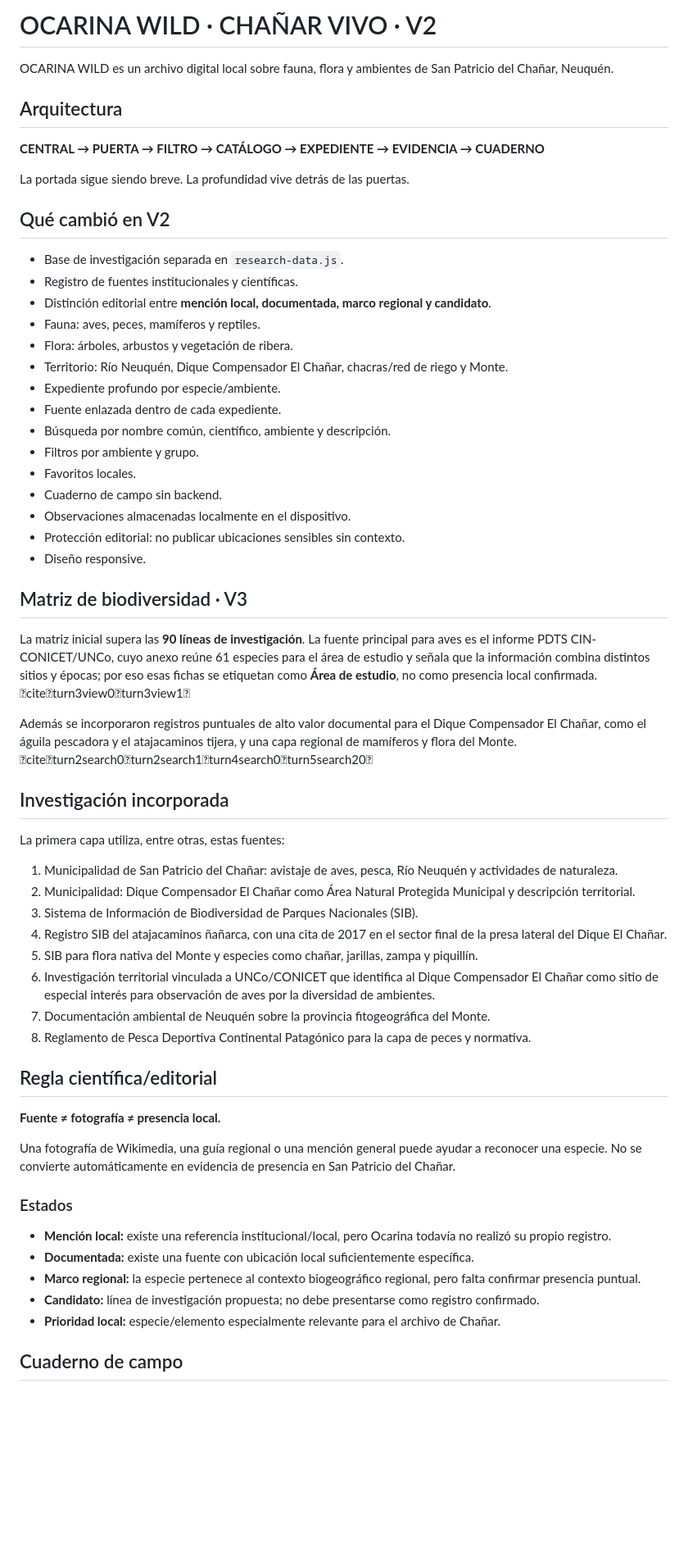
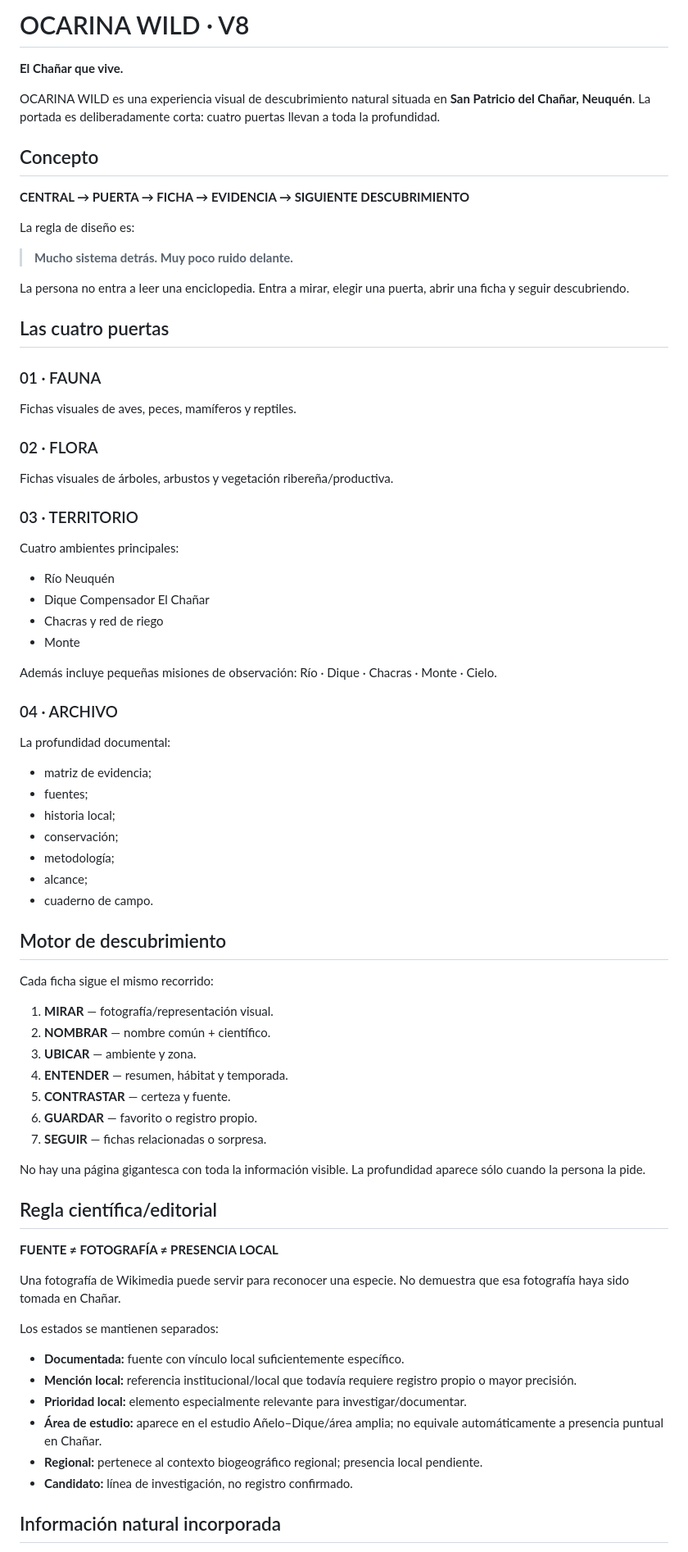
Before and after one commit to eliasmartinezcultural-glitch/OCARINA-WILD, a Markdown page: README.md, the part around one of its changes. Shown at 82% size. Drawn GitHub-style; blank space fills up the shorter version.

Commit message:
WILD 8.0 · documentar nuevo concepto y archivo

```diff
--- a/README.md
+++ b/README.md
@@ -1,63 +1,75 @@
-# OCARINA WILD · CHAÑAR VIVO · V2
+# OCARINA WILD · V8
 
-OCARINA WILD es un archivo digital local sobre fauna, flora y ambientes de San Patricio del Chañar, Neuquén.
+**El Chañar que vive.**
 
-## Arquitectura
+OCARINA WILD es una experiencia visual de descubrimiento natural situada en **San Patricio del Chañar, Neuquén**. La portada es deliberadamente corta: cuatro puertas llevan a toda la profundidad.
 
-**CENTRAL → PUERTA → FILTRO → CATÁLOGO → EXPEDIENTE → EVIDENCIA → CUADERNO**
+## Concepto
 
-La portada sigue siendo breve. La profundidad vive detrás de las puertas.
+**CENTRAL → PUERTA → FICHA → EVIDENCIA → SIGUIENTE DESCUBRIMIENTO**
 
-## Qué cambió en V2
+La regla de diseño es:
 
-- Base de investigación separada en `research-data.js`.
-- Registro de fuentes institucionales y científicas.
-- Distinción editorial entre **mención local, documentada, marco regional y candidato**.
-- Fauna: aves, peces, mamíferos y reptiles.
-- Flora: árboles, arbustos y vegetación de ribera.
-- Territorio: Río Neuquén, Dique Compensador El Chañar, chacras/red de riego y Monte.
-- Expediente profundo por especie/ambiente.
-- Fuente enlazada dentro de cada expediente.
-- Búsqueda por nombre común, científico, ambiente y descripción.
-- Filtros por ambiente y grupo.
-- Favoritos locales.
-- Cuaderno de campo sin backend.
-- Observaciones almacenadas localmente en el dispositivo.
-- Protección editorial: no publicar ubicaciones sensibles sin contexto.
-- Diseño responsive.
+> **Mucho sistema detrás. Muy poco ruido delante.**
 
-## Matriz de biodiversidad · V3
+La persona no entra a leer una enciclopedia. Entra a mirar, elegir una puerta, abrir una ficha y seguir descubriendo.
 
-La matriz inicial supera las **90 líneas de investigación**. La fuente principal para aves es el informe PDTS CIN-CONICET/UNCo, cuyo anexo reúne 61 especies para el área de estudio y señala que la información combina distintos sitios y épocas; por eso esas fichas se etiquetan como **Área de estudio**, no como presencia local confirmada. citeturn3view0turn3view1
+## Las cuatro puertas
 
-Además se incorporaron registros puntuales de alto valor documental para el Dique Compensador El Chañar, como el águila pescadora y el atajacaminos tijera, y una capa regional de mamíferos y flora del Monte. citeturn2search0turn2search1turn4search0turn5search20
+### 01 · FAUNA
+Fichas visuales de aves, peces, mamíferos y reptiles.
 
-## Investigación incorporada
+### 02 · FLORA
+Fichas visuales de árboles, arbustos y vegetación ribereña/productiva.
 
-La primera capa utiliza, entre otras, estas fuentes:
+### 03 · TERRITORIO
+Cuatro ambientes principales:
+- Río Neuquén
+- Dique Compensador El Chañar
+- Chacras y red de riego
+- Monte
 
-1. Municipalidad de San Patricio del Chañar: avistaje de aves, pesca, Río Neuquén y actividades de naturaleza.
-2. Municipalidad: Dique Compensador El Chañar como Área Natural Protegida Municipal y descripción territorial.
-3. Sistema de Información de Biodiversidad de Parques Nacionales (SIB).
-4. Registro SIB del atajacaminos ñañarca, con una cita de 2017 en el sector final de la presa lateral del Dique El Chañar.
-5. SIB para flora nativa del Monte y especies como chañar, jarillas, zampa y piquillín.
-6. Investigación territorial vinculada a UNCo/CONICET que identifica al Dique Compensador El Chañar como sitio de especial interés para observación de aves por la diversidad de ambientes.
-7. Documentación ambiental de Neuquén sobre la provincia fitogeográfica del Monte.
-8. Reglamento de Pesca Deportiva Continental Patagónico para la capa de peces y normativa.
+Además incluye pequeñas misiones de observación:
+Río · Dique · Chacras · Monte · Cielo.
+
+### 04 · ARCHIVO
+La profundidad documental:
+- matriz de evidencia;
+- fuentes;
+- historia local;
+- conservación;
+- metodología;
+- alcance;
+- cuaderno de campo.
+
+## Motor de descubrimiento
+
+Cada ficha sigue el mismo recorrido:
+
+1. **MIRAR** — fotografía/representación visual.
+2. **NOMBRAR** — nombre común + científico.
+3. **UBICAR** — ambiente y zona.
+4. **ENTENDER** — resumen, hábitat y temporada.
+5. **CONTRASTAR** — certeza y fuente.
+6. **GUARDAR** — favorito o registro propio.
+7. **SEGUIR** — fichas relacionadas o sorpresa.
+
+No hay una página gigantesca con toda la información visible. La profundidad aparece sólo cuando la persona la pide.
 
 ## Regla científica/editorial
 
-**Fuente ≠ fotografía ≠ presencia local.**
+**FUENTE ≠ FOTOGRAFÍA ≠ PRESENCIA LOCAL**
 
-Una fotografía de Wikimedia, una guía regional o una mención general puede ayudar a reconocer una especie. No se convierte automáticamente en evidencia de presencia en San Patricio del Chañar.
+Una fotografía de Wikimedia puede servir para reconocer una especie. No demuestra que esa fotografía haya sido tomada en Chañar.
 
-### Estados
+Los estados se mantienen separados:
 
-- **Mención local:** existe una referencia institucional/local, pero Ocarina todavía no realizó su propio registro.
-- **Documentada:** existe una fuente con ubicación local suficientemente específica.
-- **Marco regional:** la especie pertenece al contexto biogeográfico regional, pero falta confirmar presencia puntual.
-- **Candidato:** línea de investigación propuesta; no debe presentarse como registro confirmado.
-- **Prioridad local:** especie/elemento especialmente relevante para el archivo de Chañar.
+- **Documentada:** fuente con vínculo local suficientemente específico.
+- **Mención local:** referencia institucional/local que todavía requiere registro propio o mayor precisión.
+- **Prioridad local:** elemento especialmente relevante para investigar/documentar.
+- **Área de estudio:** aparece en el estudio Añelo–Dique/área amplia; no equivale automáticamente a presencia puntual en Chañar.
+- **Regional:** pertenece al contexto biogeográfico regional; presencia local pendiente.
+- **Candidato:** línea de investigación, no registro confirmado.
 
-## Cuaderno de campo
+## Información natural incorporada
 
```
Also changed, not shown: other parts of README.md (+90 -20 lines).
